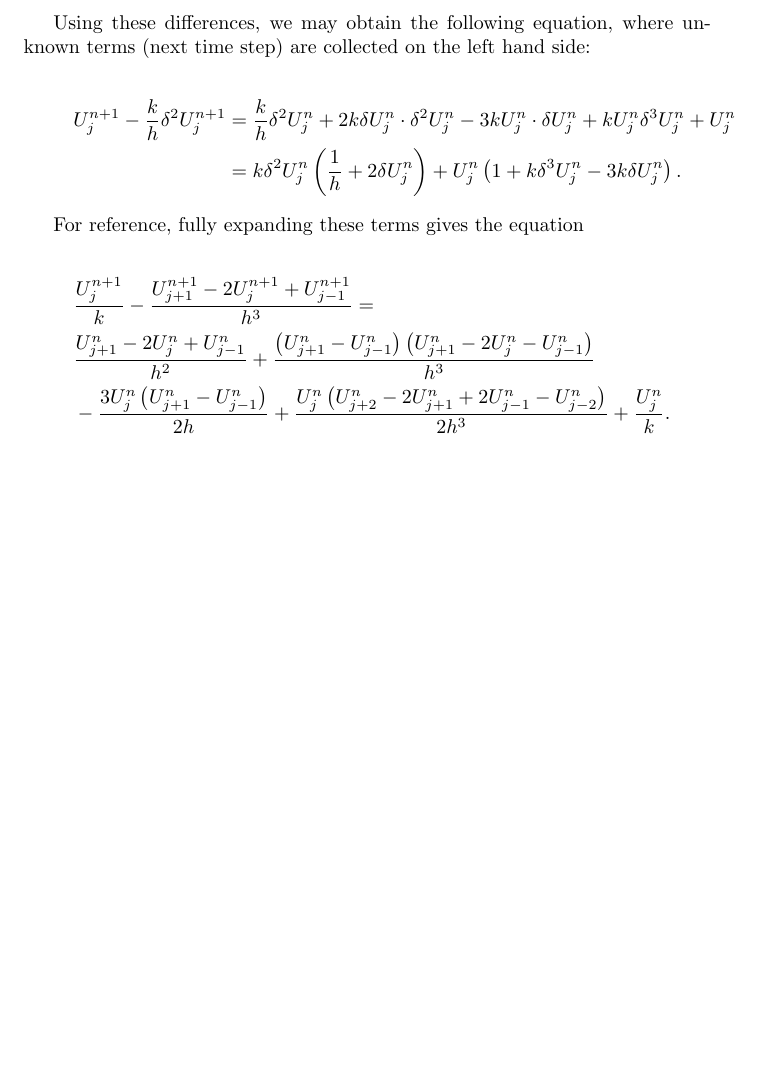
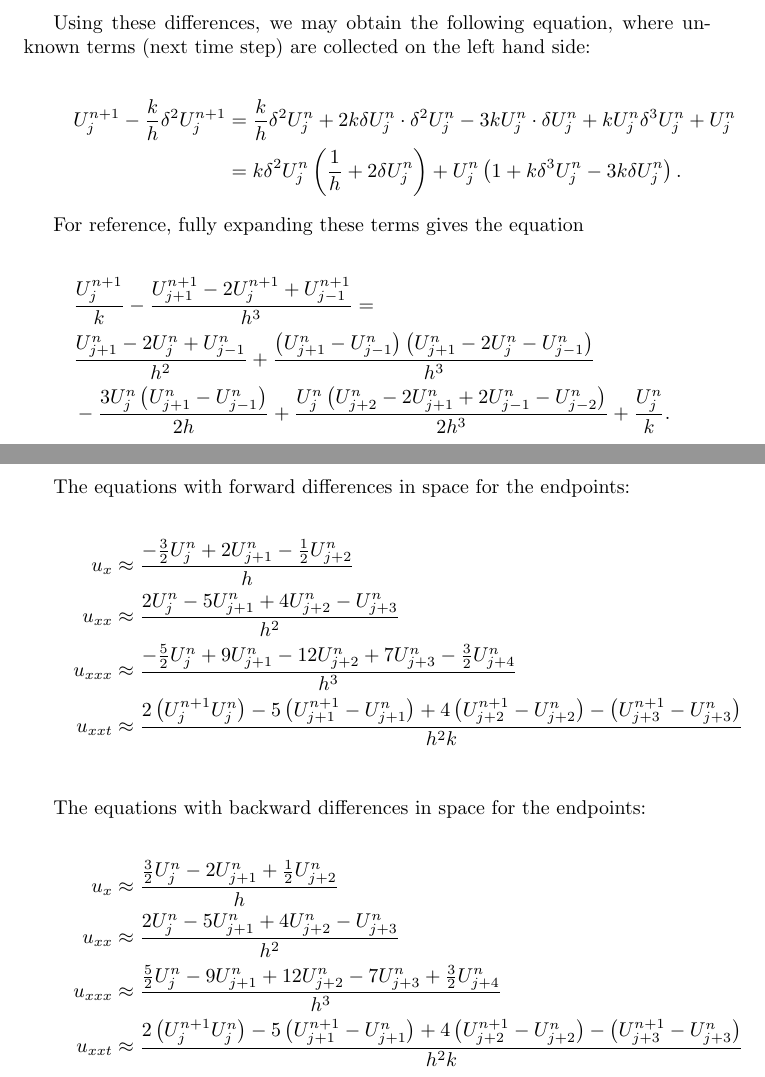
Before and after one commit to jchalvorsen/Camassa-Holm, a LaTeX document (tex/finite_differences/finite_differences.tex): part of page 2 of 2 before the commit and two parts of pages 2 and 3 of 3 after it, the two joined at a grey line, cut so that both start at the same text, the shorter picture padded with empty space. Compiled offline with pdfLaTeX.

Commit message:
added forward and backward differences in space for use on the endpoints

```diff
--- a/tex/finite_differences/finite_differences.tex
+++ b/tex/finite_differences/finite_differences.tex
@@ -42,5 +42,24 @@ For reference, fully expanding these terms gives the equation
 &-\frac{3U_{j}^n\left(U_{j+1}^n-U_{j-1}^n\right)}{2h} +\frac{U_{j}^n\left(U_{j+2}^n-2U_{j+1}^n+2U_{j-1}^n-U_{j-2}^n\right)}{2h^{3}} +\frac{U_{j}^n}{k}.\\
 \end{align*}
 
+\newpage
+The equations with forward differences in space for the endpoints:
+
+\begin{align*}
+u_x &\approx \frac{-\frac{3}{2}U_j^n+2U_{j+1}^n-\frac{1}{2}U_{j+2}^n}{h} \\
+u_{xx} &\approx \frac{2U_j^n-5U_{j+1}^n+4U_{j+2}^n-U_{j+3}^n}{h^{2}} \\
+u_{xxx} &\approx \frac{-\frac{5}{2}U_j^n+9U_{j+1}^n-12U_{j+2}^n+7U_{j+3}^n-\frac{3}{2}U_{j+4}^n}{h^{3}} \\
+u_{xxt} &\approx \frac{2\left(U_j^{n+1}U_j^n\right)-5\left(U_{j+1}^{n+1}-U_{j+1}^{n}\right)+4\left(U_{j+2}^{n+1}-U_{j+2}^n\right)-\left(U_{j+3}^{n+1}-U_{j+3}^n\right)}{h^{2}k} \\
+\end{align*}
+
+The equations with backward differences in space for the endpoints:
+
+\begin{align*}
+u_x &\approx \frac{\frac{3}{2}U_j^n-2U_{j+1}^n+\frac{1}{2}U_{j+2}^n}{h} \\
+u_{xx} &\approx \frac{2U_j^n-5U_{j+1}^n+4U_{j+2}^n-U_{j+3}^n}{h^{2}} \\
+u_{xxx} &\approx \frac{\frac{5}{2}U_j^n-9U_{j+1}^n+12U_{j+2}^n-7U_{j+3}^n+\frac{3}{2}U_{j+4}^n}{h^{3}} \\
+u_{xxt} &\approx \frac{2\left(U_j^{n+1}U_j^n\right)-5\left(U_{j+1}^{n+1}-U_{j+1}^{n}\right)+4\left(U_{j+2}^{n+1}-U_{j+2}^n\right)-\left(U_{j+3}^{n+1}-U_{j+3}^n\right)}{h^{2}k} \\
+\end{align*}
+
 
 \end{document}
```
